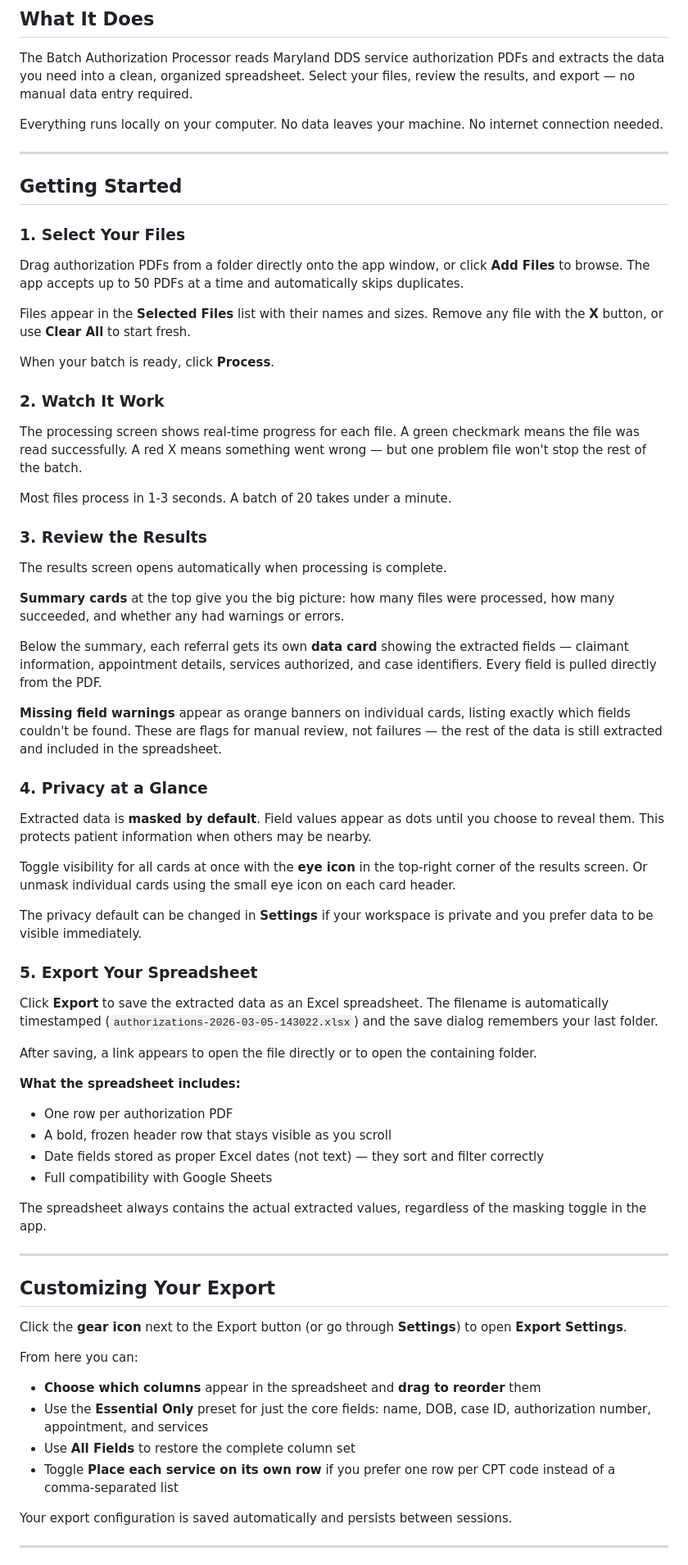
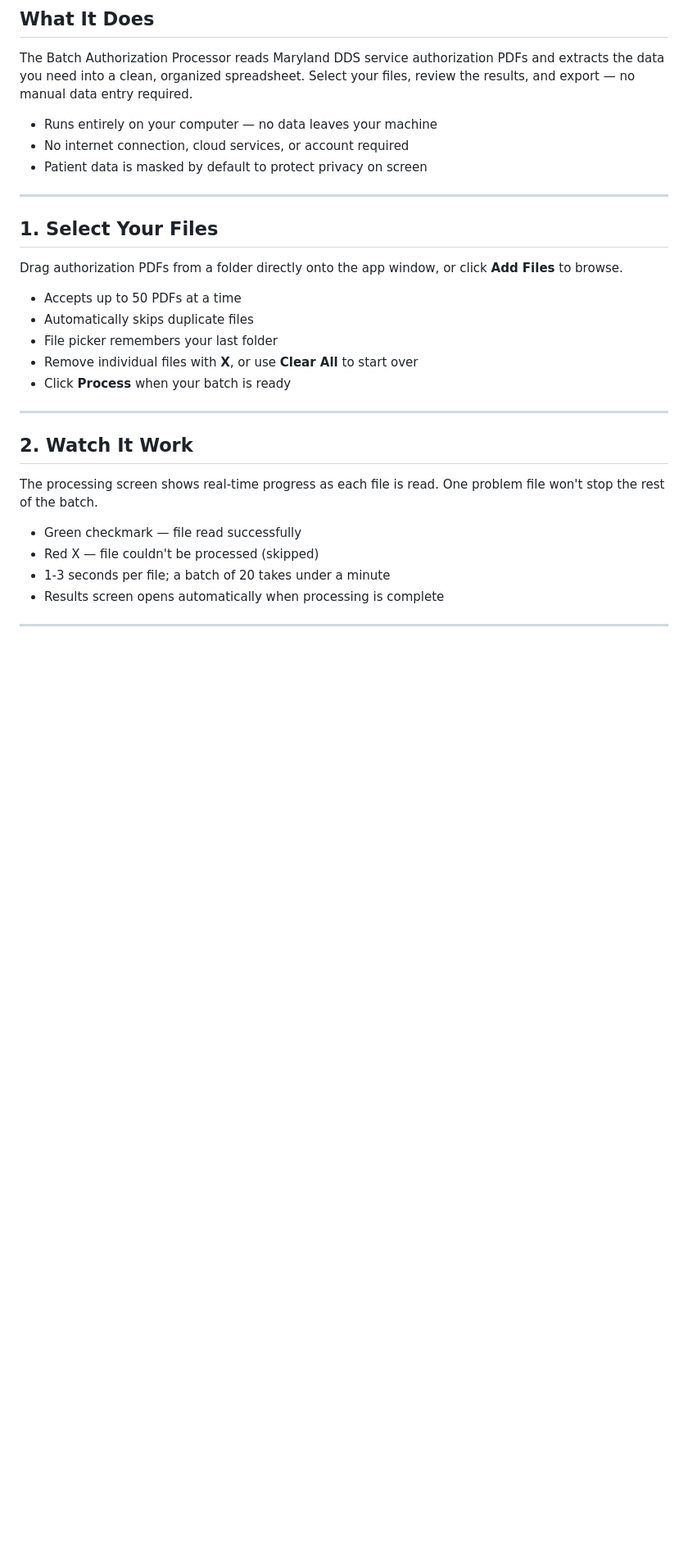
Before and after one commit to carbonworks/smith-and-calabrese-batch-referral-processor, a Markdown page: docs/demo/walkthrough.md, the part around one of its changes. Shown at 82% size. Drawn GitHub-style; blank space fills up the shorter version.

Commit message:
Revise walkthrough for scanability with description-then-bullets format

```diff
--- a/docs/demo/walkthrough.md
+++ b/docs/demo/walkthrough.md
@@ -10,73 +10,32 @@ Built for Smith & Calabrese Assessments by Carbon Works LLC.
 
 The Batch Authorization Processor reads Maryland DDS service authorization PDFs and extracts the data you need into a clean, organized spreadsheet. Select your files, review the results, and export — no manual data entry required.
 
-Everything runs locally on your computer. No data leaves your machine. No internet connection needed.
+- Runs entirely on your computer — no data leaves your machine
+- No internet connection, cloud services, or account required
+- Patient data is masked by default to protect privacy on screen
 
 ---
 
-## Getting Started
+## 1. Select Your Files
 
-### 1. Select Your Files
+Drag authorization PDFs from a folder directly onto the app window, or click **Add Files** to browse.
 
-Drag authorization PDFs from a folder directly onto the app window, or click **Add Files** to browse. The app accepts up to 50 PDFs at a time and automatically skips duplicates.
-
-Files appear in the **Selected Files** list with their names and sizes. Remove any file with the **X** button, or use **Clear All** to start fresh.
-
-When your batch is ready, click **Process**.
-
-### 2. Watch It Work
-
-The processing screen shows real-time progress for each file. A green checkmark means the file was read successfully. A red X means something went wrong — but one problem file won't stop the rest of the batch.
-
-Most files process in 1-3 seconds. A batch of 20 takes under a minute.
-
-### 3. Review the Results
-
-The results screen opens automatically when processing is complete.
-
-**Summary cards** at the top give you the big picture: how many files were processed, how many succeeded, and whether any had warnings or errors.
-
-Below the summary, each referral gets its own **data card** showing the extracted fields — claimant information, appointment details, services authorized, and case identifiers. Every field is pulled directly from the PDF.
-
-**Missing field warnings** appear as orange banners on individual cards, listing exactly which fields couldn't be found. These are flags for manual review, not failures — the rest of the data is still extracted and included in the spreadsheet.
-
-### 4. Privacy at a Glance
-
-Extracted data is **masked by default**. Field values appear as dots until you choose to reveal them. This protects patient information when others may be nearby.
-
-Toggle visibility for all cards at once with the **eye icon** in the top-right corner of the results screen. Or unmask individual cards using the small eye icon on each card header.
-
-The privacy default can be changed in **Settings** if your workspace is private and you prefer data to be visible immediately.
-
-### 5. Export Your Spreadsheet
-
-Click **Export** to save the extracted data as an Excel spreadsheet. The filename is automatically timestamped (`authorizations-2026-03-05-143022.xlsx`) and the save dialog remembers your last folder.
-
-After saving, a link appears to open the file directly or to open the containing folder.
-
-**What the spreadsheet includes:**
-
-- One row per authorization PDF
-- A bold, frozen header row that stays visible as you scroll
-- Date fields stored as proper Excel dates (not text) — they sort and filter correctly
-- Full compatibility with Google Sheets
-
-The spreadsheet always contains the actual extracted values, regardless of the masking toggle in the app.
+- Accepts up to 50 PDFs at a time
+- Automatically skips duplicate files
+- File picker remembers your last folder
+- Remove individual files with **X**, or use **Clear All** to start over
+- Click **Process** when your batch is ready
 
 ---
 
-## Customizing Your Export
+## 2. Watch It Work
 
-Click the **gear icon** next to the Export button (or go through **Settings**) to open **Export Settings**.
+The processing screen shows real-time progress as each file is read. One problem file won't stop the rest of the batch.
 
-From here you can:
-
-- **Choose which columns** appear in the spreadsheet and **drag to reorder** them
-- Use the **Essential Only** preset for just the core fields: name, DOB, case ID, authorization number, appointment, and services
-- Use **All Fields** to restore the complete column set
-- Toggle **Place each service on its own row** if you prefer one row per CPT code instead of a comma-separated list
-
-Your export configuration is saved automatically and persists between sessions.
+- Green checkmark — file read successfully
+- Red X — file couldn't be processed (skipped)
+- 1-3 seconds per file; a batch of 20 takes under a minute
+- Results screen opens automatically when processing is complete
 
 ---
 
```
Also changed, not shown: other parts of docs/demo/walkthrough.md (+63 -6 lines).
